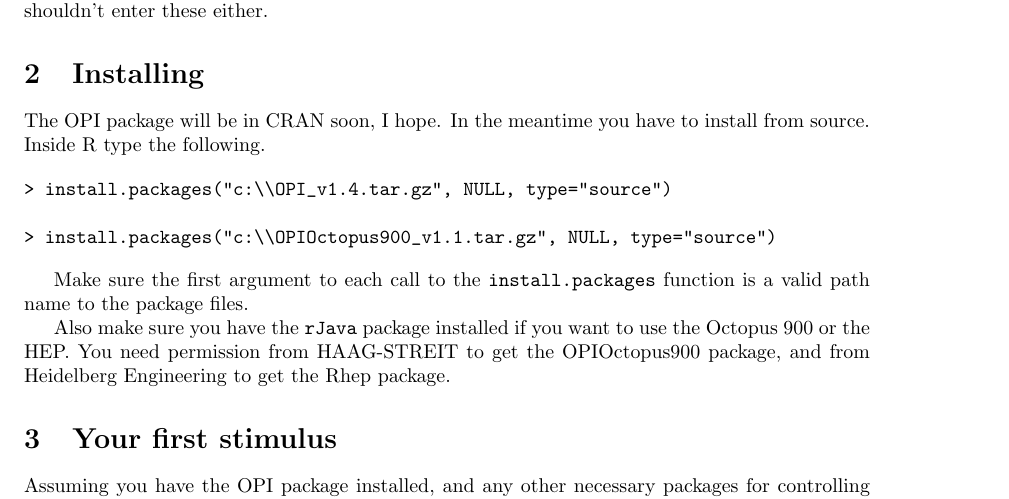
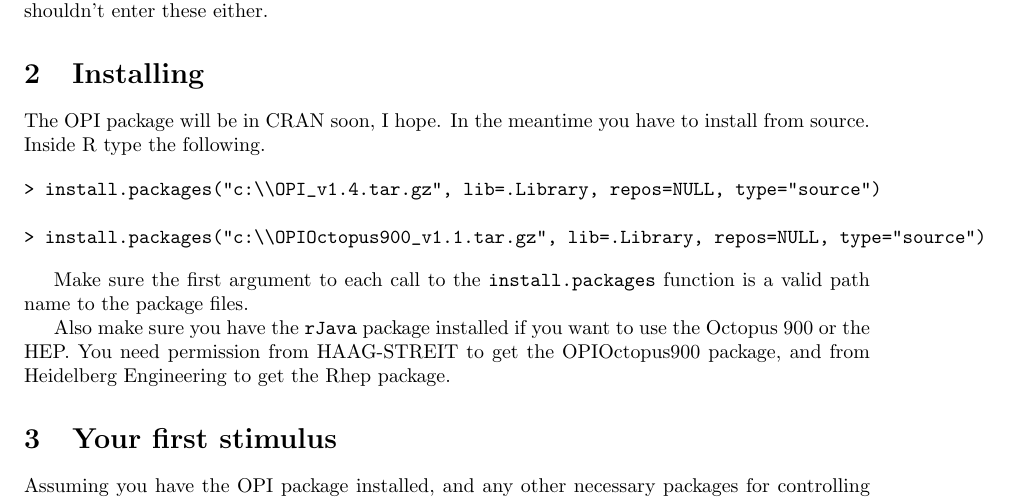
Before and after one commit to r-forge/opi, a LaTeX document (tutorial/tute1.tex): part of page 1 of 4, cut so that both start at the same text. Compiled offline with pdfLaTeX.

```diff
--- a/tutorial/tute1.tex
+++ b/tutorial/tute1.tex
@@ -26,9 +26,9 @@
 Inside R type the following.
 
 \begin{verbatim}
-> install.packages("c:\\OPI_v1.4.tar.gz", NULL, type="source")
+> install.packages("c:\\OPI_v1.4.tar.gz", lib=.Library, repos=NULL, type="source")
 
-> install.packages("c:\\OPIOctopus900_v1.1.tar.gz", NULL, type="source")
+> install.packages("c:\\OPIOctopus900_v1.1.tar.gz", lib=.Library, repos=NULL, type="source")
 \end{verbatim}
 
 Make sure the first argument to each call to the {\tt install.packages}
```
Also changed, not shown: 3 other files.
